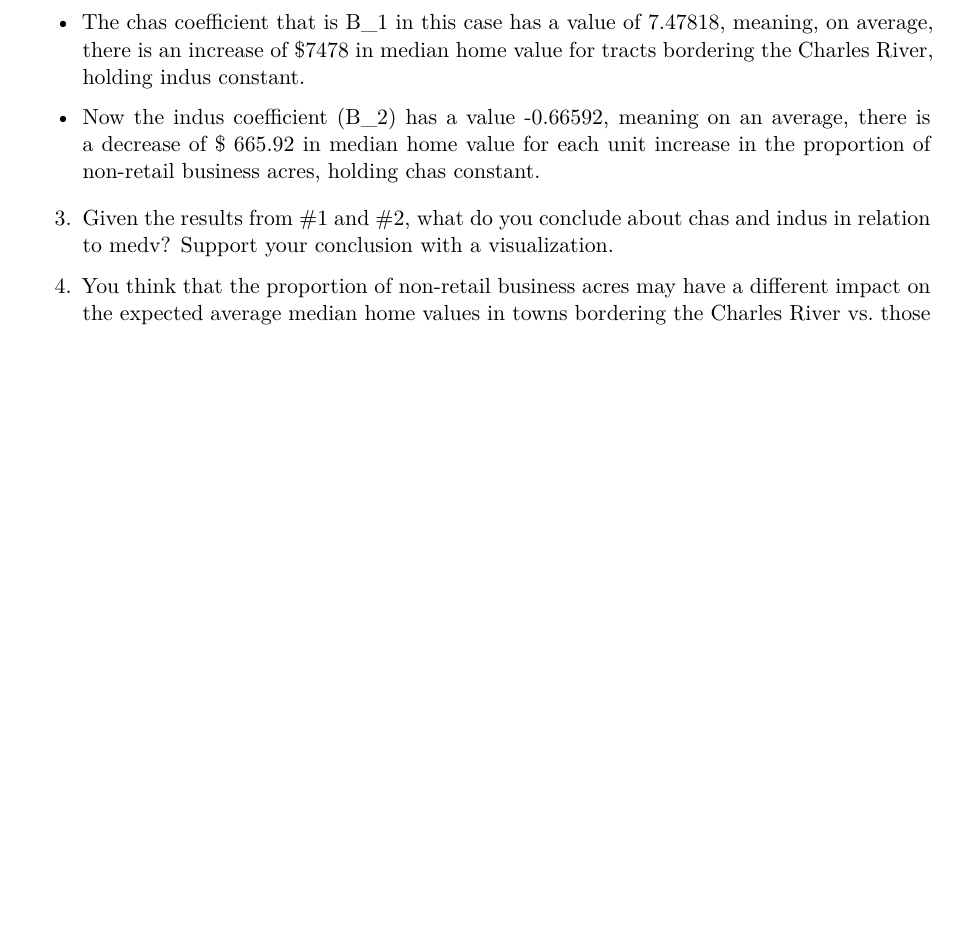
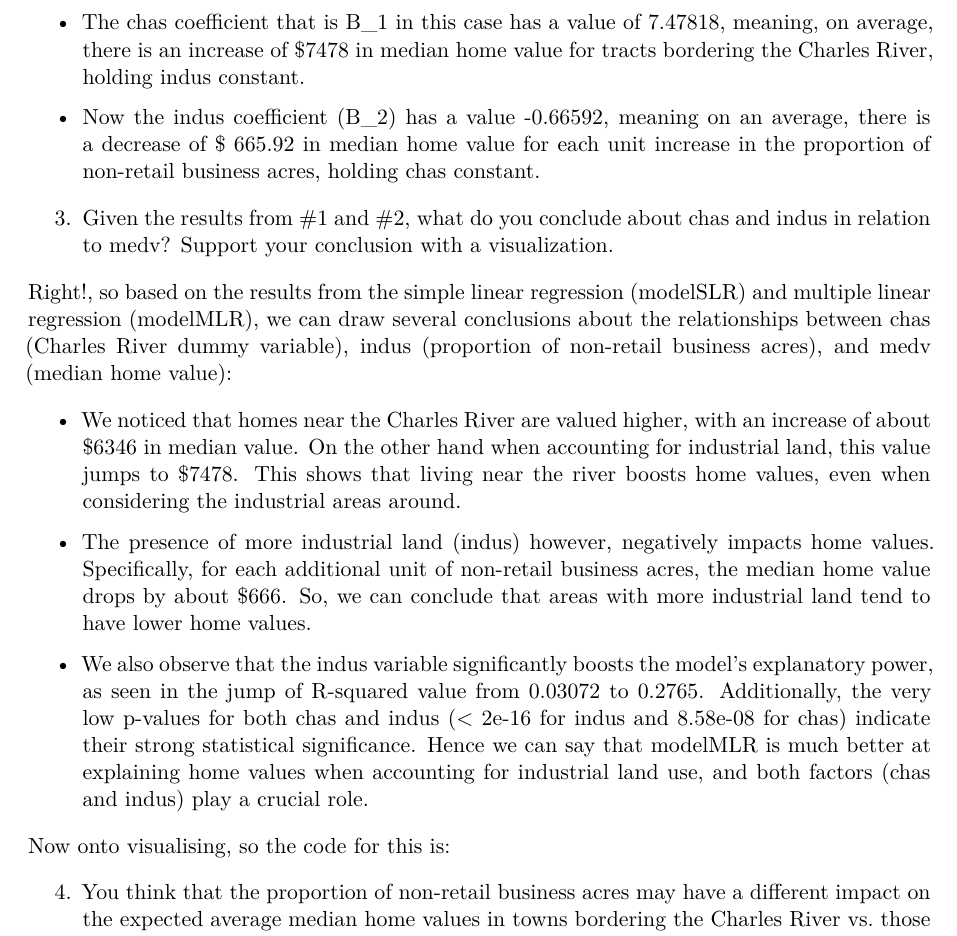
Before and after one commit to namo507/SURVMETH-685-001-FA-2024, a Quarto document (HW5.qmd): part of page 3 of 3, cut so that both start at the same text, the shorter picture padded with empty space. Rendered offline with R 4.5, knitr and Pandoc in place of Quarto, then LaTeX, with nearby package versions; some code elsewhere in the file could not run offline.

Commit message:
part 3 partially done

```diff
--- a/HW5.qmd
+++ b/HW5.qmd
@@ -81,6 +81,26 @@ home value for each unit increase in the proportion of non-retail business acres
 3. Given the results from #1 and #2, what do you conclude about chas and indus in relation
 to medv? Support your conclusion with a visualization.
 
+Right!, so based on the results from the simple linear regression (modelSLR) and multiple linear regression (modelMLR),
+we can draw several conclusions about the relationships between chas (Charles River dummy variable),
+indus (proportion of non-retail business acres), and medv (median home value):
+
+* We noticed that homes near the Charles River are valued higher, with an increase of about $6346 in median value. On the other hand
+when accounting for industrial land, this value jumps to $7478. This shows that living near the river boosts home values,
+even when considering the industrial areas around.
+
+* The presence of more industrial land (indus) however, negatively impacts home values. Specifically, for each additional unit of non-retail
+business acres, the median home value drops by about $666. So, we can conclude that areas with more industrial
+land tend to have lower home values.
+
+* We also observe that the indus variable significantly boosts the model's explanatory power, as seen in the jump of R-squared value
+from 0.03072 to 0.2765. Additionally, the very low p-values for both chas and indus (< 2e-16 for indus and 8.58e-08 for chas)
+indicate their strong statistical significance. Hence we can say that modelMLR is much better at explaining home values when accounting
+for industrial land use, and both factors (chas and indus) play a crucial role.
+
+Now onto visualising, so the code for this is:
+
+
 4. You think that the proportion of non-retail business acres may have a different impact on
 the expected average median home values in towns bordering the Charles River vs. those that
 don’t. Fit a linear regression model with an interaction term to assess this. What do you
```
